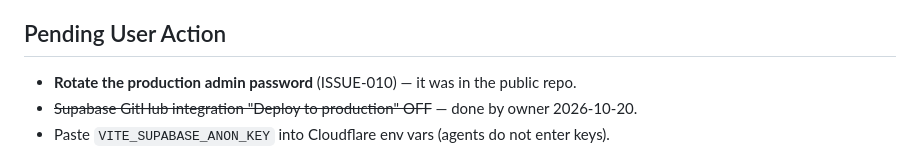
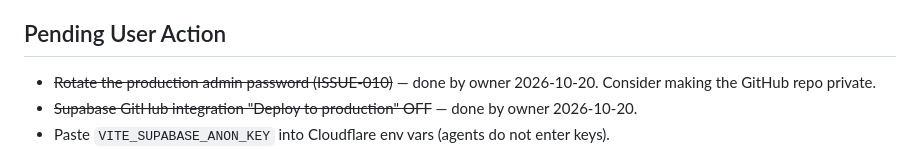
Before and after one commit to naramadaessence/inventory-management, a Markdown page: knowledge-base/active-context.md, the part around the change. Drawn GitHub-style.

```diff
--- a/knowledge-base/active-context.md
+++ b/knowledge-base/active-context.md
@@ -10,7 +10,7 @@
 - [x] Smoke test 2026-10-20: admin login and Create User confirmed working by the owner. Record/edit/delete sale not yet re-tested on the new host.
 
 ## Pending User Action
-- **Rotate the production admin password** (ISSUE-010) — it was in the public repo.
+- ~~Rotate the production admin password (ISSUE-010)~~ — done by owner 2026-10-20. Consider making the GitHub repo private.
 - ~~Supabase GitHub integration "Deploy to production" OFF~~ — done by owner 2026-10-20.
 - Paste `VITE_SUPABASE_ANON_KEY` into Cloudflare env vars (agents do not enter keys).
 - Answer: what should Products "Sell Qty" / "Installed Qty" mean? (ISSUE-012)
```
Also changed, not shown: knowledge-base/known-issues.md (+2 -1 lines).
